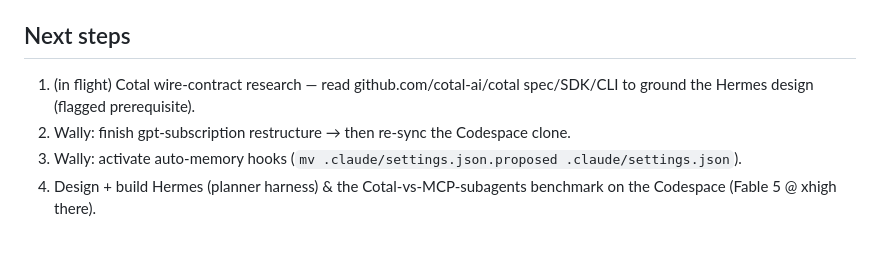
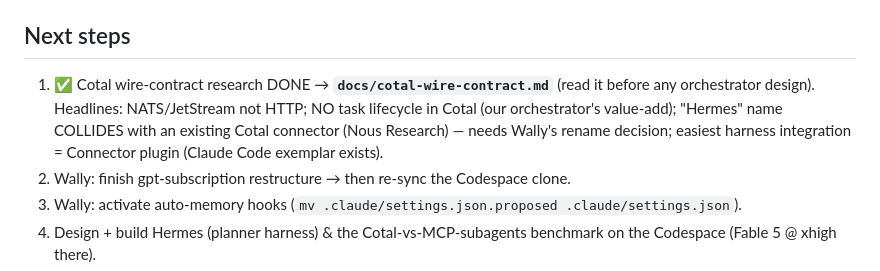
Before and after one commit to Wally-Ahmed/agi-summit-hack, a Markdown page: HANDOFF.md, the part around the change. Drawn GitHub-style; blank space fills up the shorter version.

Commit message:
Cotal wire-contract brief: NATS transport, no task lifecycle, Hermes name collision
Co-Authored-By: Claude Fable 5 <noreply@anthropic.com>

```diff
--- a/HANDOFF.md
+++ b/HANDOFF.md
@@ -107,8 +107,11 @@ otherwise. The Codespace clone/link may go stale during his restructure — rebu
 
 ## Next steps
 
-1. (in flight) Cotal wire-contract research — read github.com/cotal-ai/cotal spec/SDK/CLI to
-   ground the Hermes design (flagged prerequisite).
+1. ✅ Cotal wire-contract research DONE → **`docs/cotal-wire-contract.md`** (read it before any
+   orchestrator design). Headlines: NATS/JetStream not HTTP; NO task lifecycle in Cotal (our
+   orchestrator's value-add); "Hermes" name COLLIDES with an existing Cotal connector (Nous
+   Research) — needs Wally's rename decision; easiest harness integration = Connector plugin
+   (Claude Code exemplar exists).
 2. Wally: finish gpt-subscription restructure → then re-sync the Codespace clone.
 3. Wally: activate auto-memory hooks (`mv .claude/settings.json.proposed .claude/settings.json`).
 4. Design + build Hermes (planner harness) & the Cotal-vs-MCP-subagents benchmark on the
```
Also changed, not shown: docs/cotal-wire-contract.md (added, +85 -0 lines).
